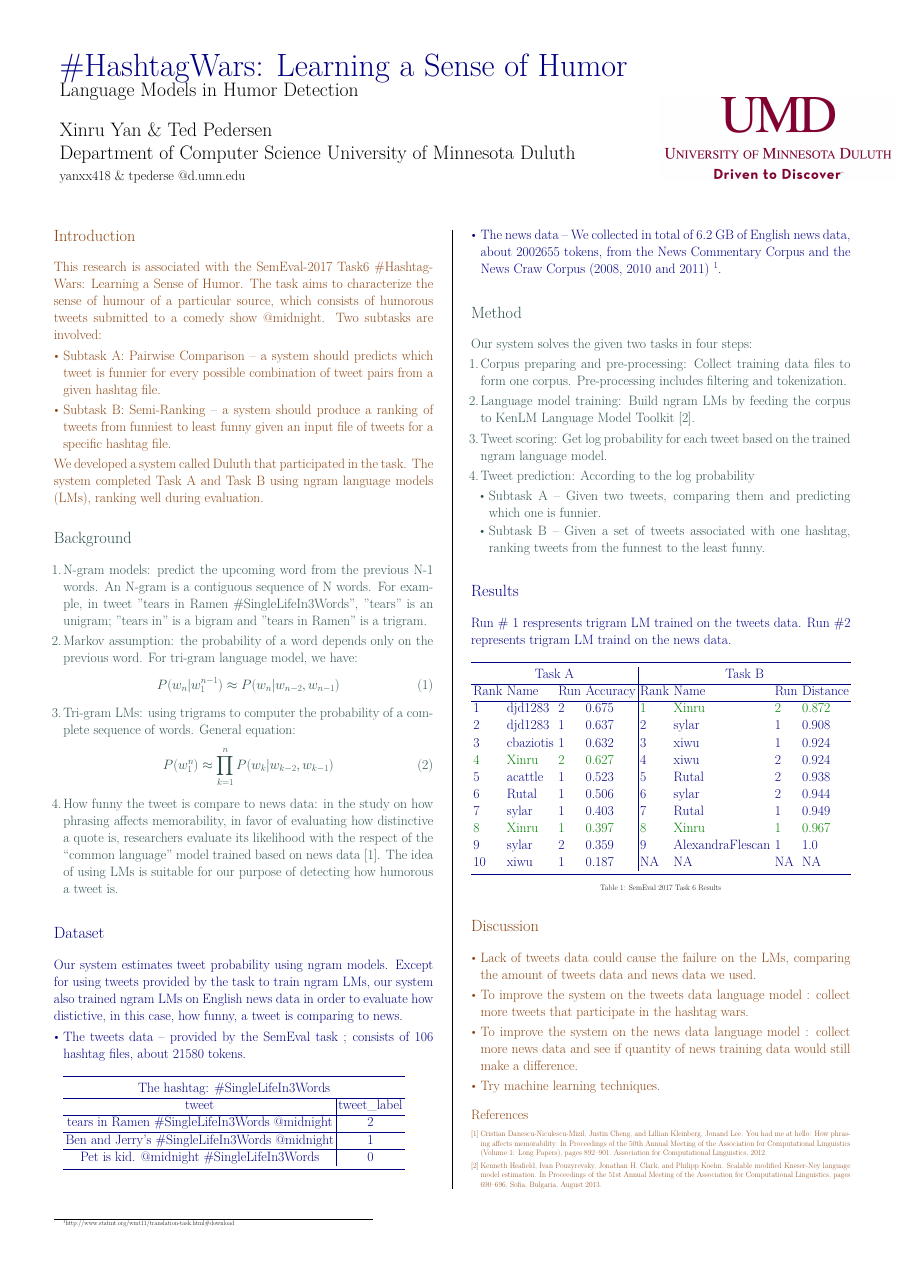
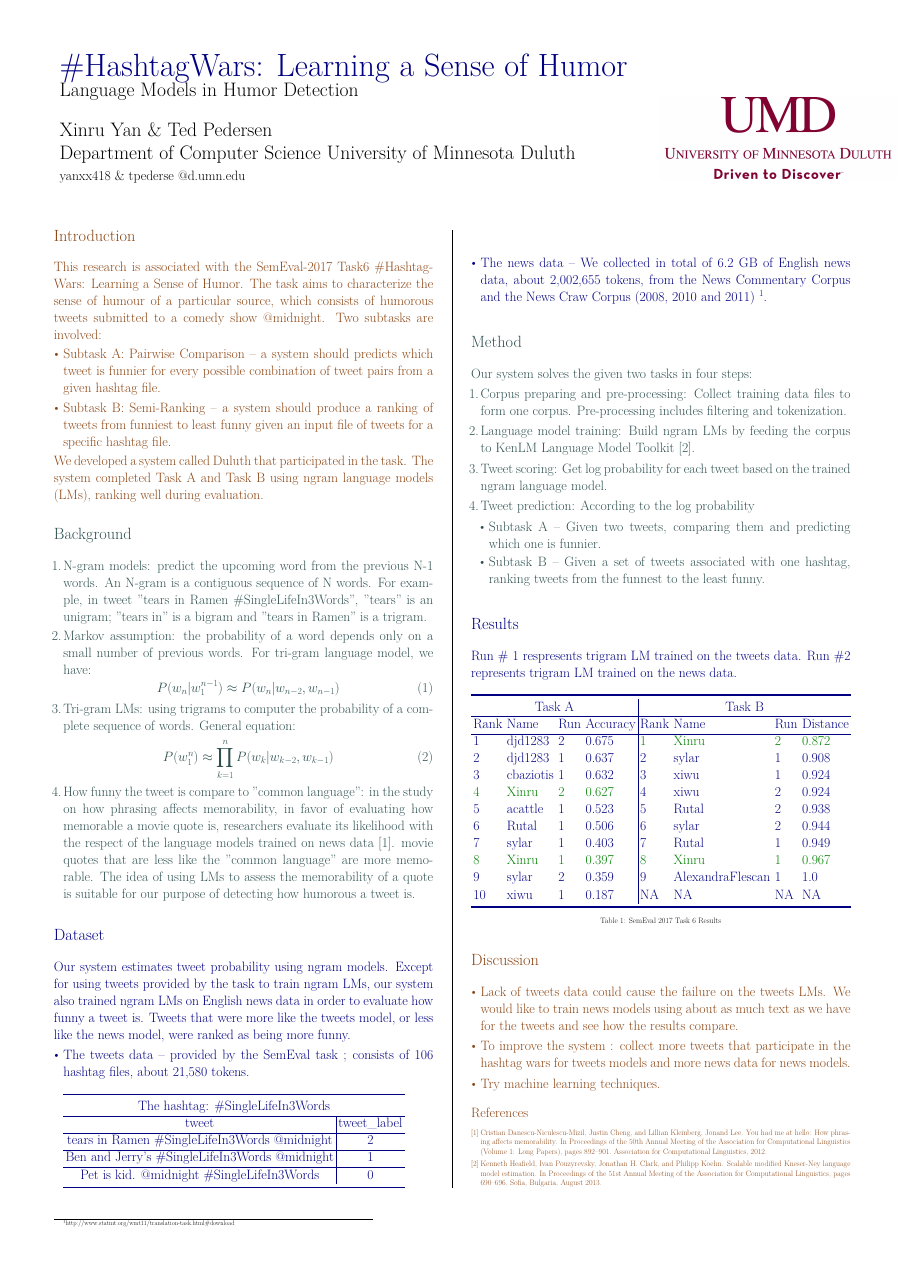
Before and after one commit to xinru1414/PaperSemEval, a LaTeX poster (MinneWIC/conference_poster_6.tex): the whole page. Compiled offline with XeLaTeX.

Commit message:
update poster

```diff
--- a/MinneWIC/conference_poster_6.tex
+++ b/MinneWIC/conference_poster_6.tex
@@ -98,7 +98,7 @@ We developed a system called Duluth that participated in the task. The system co
 \section*{\LARGE Background}
 \begin{enumerate}
 \item N-gram models: predict the upcoming word from the previous N-1 words. An N-gram is a contiguous sequence of N words. For example, in tweet "tears in Ramen \#SingleLifeIn3Words", "tears" is an unigram; "tears in" is a bigram and "tears in Ramen" is a trigram.
-\item Markov assumption: the probability of a word depends only on the previous word. For tri-gram language model, we have:
+\item Markov assumption: the probability of a word depends only on a small number of previous words. For tri-gram language model, we have:
 \begin{equation}
 P(w_n|w_1^{n-1})\approx P(w_n|w_{n-2}, w_{n-1})
 \end{equation}
@@ -106,7 +106,7 @@ P(w_n|w_1^{n-1})\approx P(w_n|w_{n-2}, w_{n-1})
 \begin{equation}
 P(w_1^n)\approx \prod_{k=1}^{n} P(w_k|w_{k-2}, w_{k-1})
 \end{equation}
-\item How funny the tweet is compare to news data: in the study on how phrasing affects memorability, in favor of evaluating how distinctive a quote is, researchers evaluate its likelihood with the respect of the “common language” model trained based on news data \cite{hello}. The idea of using LMs is suitable for our purpose of detecting how humorous a tweet is.
+\item How funny the tweet is compare to "common language": in the study on how phrasing affects memorability, in favor of evaluating how memorable a movie quote is, researchers evaluate its likelihood with the respect of the language models trained on news data \cite{hello}. movie quotes that are less like the "common language" are more memorable. The idea of using LMs to assess the memorability of a quote is suitable for our purpose of detecting how humorous a tweet is.
 \end{enumerate}
 
 %----------------------------------------------------------------------------------------
@@ -115,10 +115,10 @@ P(w_1^n)\approx \prod_{k=1}^{n} P(w_k|w_{k-2}, w_{k-1})
 \color{Navy}
 
 \section*{\LARGE Dataset}
-Our system estimates tweet probability using ngram models. Except for using tweets provided by the task to train ngram LMs, our system also trained ngram LMs on English news data in order to evaluate how distictive, in this case, how funny, a tweet is comparing to news.
+Our system estimates tweet probability using ngram models. Except for using tweets provided by the task to train ngram LMs, our system also trained ngram LMs on English news data in order to evaluate how funny a tweet is. Tweets that were more like the tweets model, or less like the news model, were ranked as being more funny.
 
 \begin{itemize}
-\item The tweets data -- provided by the SemEval task ; consists of 106 hashtag files, about 21580 tokens.\\\\
+\item The tweets data -- provided by the SemEval task ; consists of 106 hashtag files, about 21,580 tokens.\\\\
 \begin{tabular}{ c | c }
 \toprule
 \multicolumn{2}{c}{The hashtag:	\#SingleLifeIn3Words} \\
@@ -133,7 +133,7 @@ Pet is kid. @midnight \#SingleLifeIn3Words & 0 \\
 \bottomrule
 \end{tabular}
 \\\\
-\item The news data -- We collected in total of 6.2 GB of English news data, about 2002655 tokens, from the News Commentary Corpus and the News Craw Corpus (2008, 2010 and 2011) \footnote{http://www.statmt.org/wmt11/translation-task.html\#download}.
+\item The news data -- We collected in total of 6.2 GB of English news data, about 2,002,655 tokens, from the News Commentary Corpus and the News Craw Corpus (2008, 2010 and 2011) \footnote{http://www.statmt.org/wmt11/translation-task.html\#download}.
 \end{itemize}
 
 
@@ -163,7 +163,7 @@ Our system solves the given two tasks in four steps:
 \color{Navy}
 
 \section*{\LARGE Results}
-Run \# 1 respresents trigram LM trained on the tweets data. Run \#2 represents trigram LM traind on the news data.\\\\
+Run \# 1 respresents trigram LM trained on the tweets data. Run \#2 represents trigram LM trained on the news data.\\\\
 \begin{tabular}{l l l l | l l l l}
 \toprule
 \multicolumn{4}{c}{Task A} & \multicolumn{4}{|c}{Task B}\\
@@ -193,9 +193,8 @@ Run \# 1 respresents trigram LM trained on the tweets data. Run \#2 represents t
 \section*{\LARGE Discussion}
 
 \begin{itemize}
-\item Lack of tweets data could cause the failure on the LMs, comparing the amount of tweets data and news data we used.
-\item To improve the system on the tweets data language model : collect more tweets that participate in the hashtag wars.
-\item To improve the system on the news data language model : collect more news data and see if quantity of news training data would still make a difference.
+\item Lack of tweets data could cause the failure on the tweets LMs. We would like to train news models using about as much text as we have for the tweets and see how the results compare.
+\item To improve the system : collect more tweets that participate in the hashtag wars for tweets models and more news data for news models.
 \item Try machine learning techniques.
 \end{itemize}
 
```
Also changed, not shown: MinneWIC/conference_poster_6.pdf, 1 other file.
